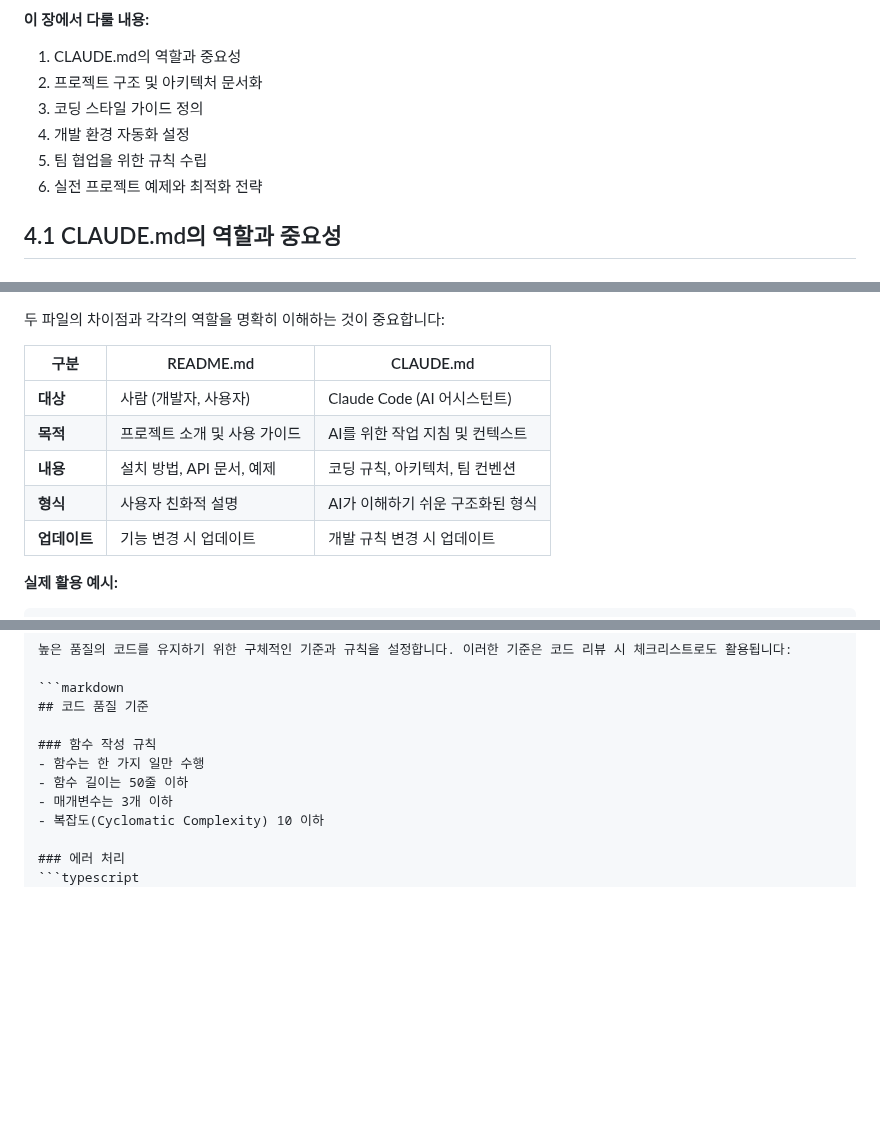
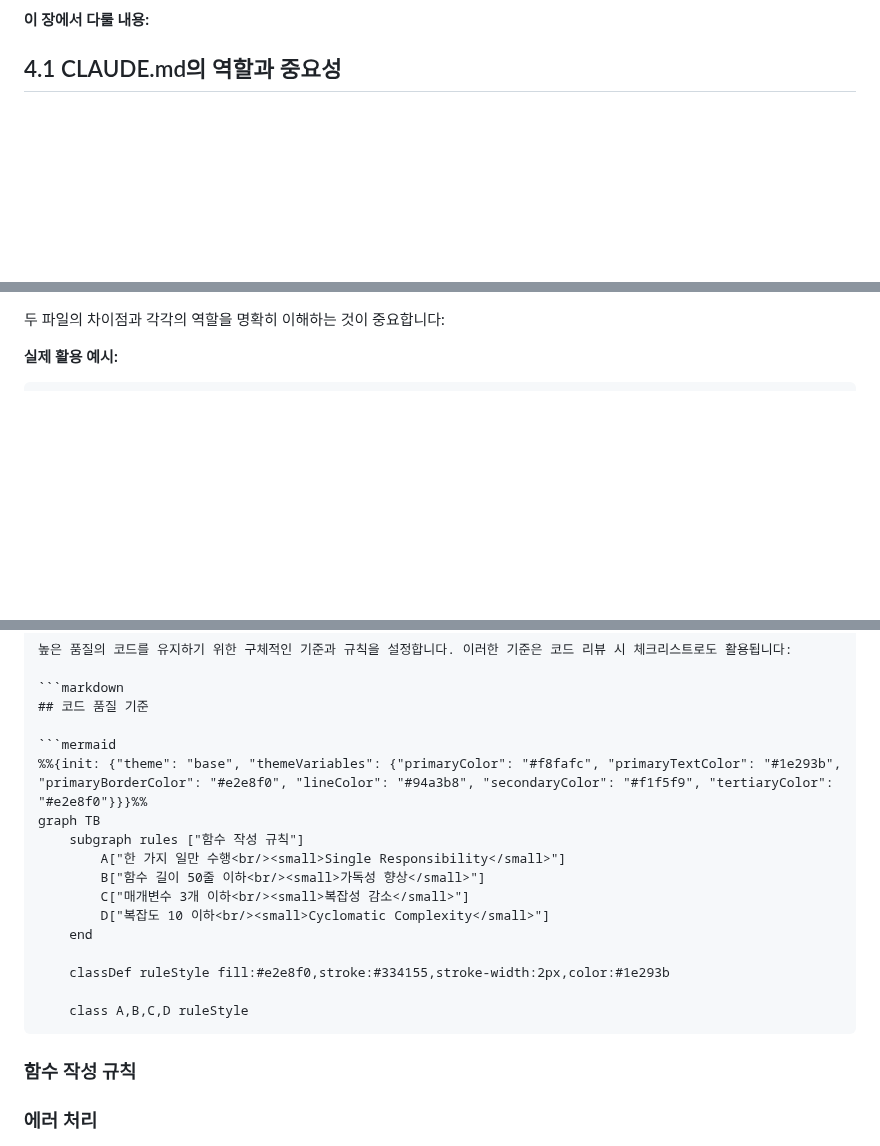
Before and after one commit to revfactory/claude-code-mastering, a Markdown page: book/04-chapter4.md, 3 parts joined by grey strips. Rendered like a GitHub page; blank space fills up the shorter version.

````diff
--- a/book/04-chapter4.md
+++ b/book/04-chapter4.md
@@ -9,10 +23,4 @@ CLAUDE.md는 Claude Code가 프로젝트의 컨텍스트를 이해하고, 팀의
 **이 장에서 다룰 내용:**
-1. CLAUDE.md의 역할과 중요성
-2. 프로젝트 구조 및 아키텍처 문서화
-3. 코딩 스타일 가이드 정의
-4. 개발 환경 자동화 설정
-5. 팀 협업을 위한 규칙 수립
-6. 실전 프로젝트 예제와 최적화 전략
 
 ## 4.1 CLAUDE.md의 역할과 중요성
 
@@ -98,12 +150,4 @@ fix(api): 사용자 조회 시 null 참조 오류 수정
 두 파일의 차이점과 각각의 역할을 명확히 이해하는 것이 중요합니다:
-
-| 구분 | README.md | CLAUDE.md |
-|------|-----------|-----------|
-| **대상** | 사람 (개발자, 사용자) | Claude Code (AI 어시스턴트) |
-| **목적** | 프로젝트 소개 및 사용 가이드 | AI를 위한 작업 지침 및 컨텍스트 |
-| **내용** | 설치 방법, API 문서, 예제 | 코딩 규칙, 아키텍처, 팀 컨벤션 |
-| **형식** | 사용자 친화적 설명 | AI가 이해하기 쉬운 구조화된 형식 |
-| **업데이트** | 기능 변경 시 업데이트 | 개발 규칙 변경 시 업데이트 |
 
 **실제 활용 예시:**
 
@@ -255,11 +310,22 @@ import './styles.css';
 ```markdown
 ## 코드 품질 기준
 
+```mermaid
+%%{init: {"theme": "base", "themeVariables": {"primaryColor": "#f8fafc", "primaryTextColor": "#1e293b", "primaryBorderColor": "#e2e8f0", "lineColor": "#94a3b8", "secondaryColor": "#f1f5f9", "tertiaryColor": "#e2e8f0"}}}%%
+graph TB
+    subgraph rules ["함수 작성 규칙"]
+        A["한 가지 일만 수행<br/><small>Single Responsibility</small>"]
+        B["함수 길이 50줄 이하<br/><small>가독성 향상</small>"]
+        C["매개변수 3개 이하<br/><small>복잡성 감소</small>"]
+        D["복잡도 10 이하<br/><small>Cyclomatic Complexity</small>"]
+    end
+
+    classDef ruleStyle fill:#e2e8f0,stroke:#334155,stroke-width:2px,color:#1e293b
+
+    class A,B,C,D ruleStyle
+```
+
 ### 함수 작성 규칙
-- 함수는 한 가지 일만 수행
-- 함수 길이는 50줄 이하
-- 매개변수는 3개 이하
-- 복잡도(Cyclomatic Complexity) 10 이하
 
 ### 에러 처리
 ```typescript
````
Also changed, not shown: other parts of book/04-chapter4.md (+77 -8 lines).
